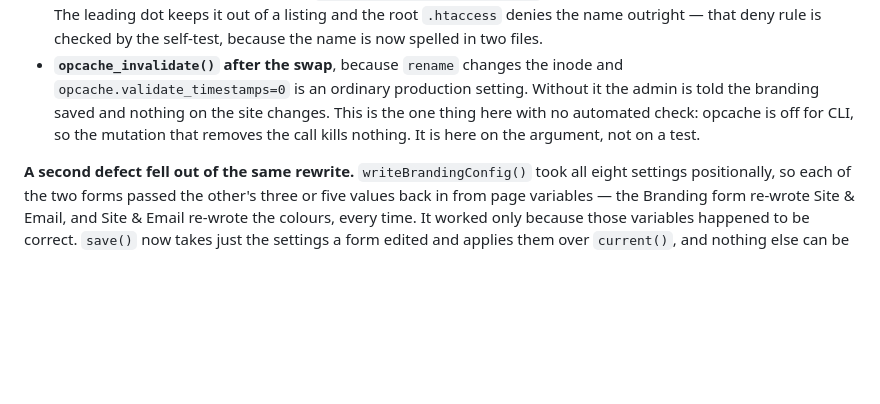
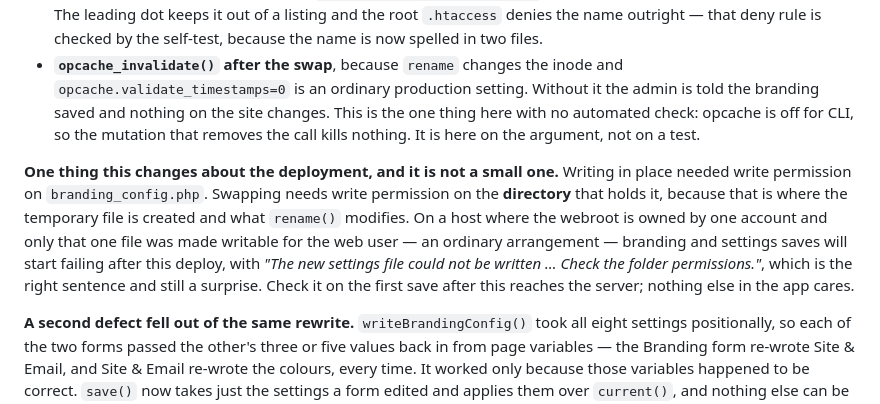
Before and after one commit to Sky-SRCR/Lummi-Bay-Market, a Markdown page: docs/BUILD-REFERENCE.md, the part around the change. Drawn GitHub-style; blank space fills up the shorter version.

Commit message:
Note the permission the swap moved from the file to the folder
Writing branding_config.php in place needed write permission on that file.
Swapping needs it on the directory holding it, because that is where the
temporary copy is created and what rename() modifies. On a host where the
webroot is owned by one account and only that one file was made writable for
the web user — an ordinary arrangement — branding and settings saves start
failing after this deploy with "Check the folder permissions.", which is the
right sentence and still a surprise.

Recorded in §4w and in HANDOFF's deployment facts, where somebody standing in
front of the server will find it.

Co-Authored-By: Claude Opus 5 <noreply@anthropic.com>
Claude-Session: https://claude.ai/code/session_01T68dxLRVioo2T57sV3rj43

```diff
--- a/docs/BUILD-REFERENCE.md
+++ b/docs/BUILD-REFERENCE.md
@@ -2065,6 +2065,16 @@ Four details that are not decoration:
   thing here with no automated check: opcache is off for CLI, so the mutation that
   removes the call kills nothing. It is here on the argument, not on a test.
 
+**One thing this changes about the deployment, and it is not a small one.** Writing
+in place needed write permission on `branding_config.php`. Swapping needs write
+permission on the **directory** that holds it, because that is where the temporary
+file is created and what `rename()` modifies. On a host where the webroot is owned by
+one account and only that one file was made writable for the web user — an ordinary
+arrangement — branding and settings saves will start failing after this deploy, with
+*"The new settings file could not be written … Check the folder permissions."*, which
+is the right sentence and still a surprise. Check it on the first save after this
+reaches the server; nothing else in the app cares.
+
 **A second defect fell out of the same rewrite.** `writeBrandingConfig()` took all
 eight settings positionally, so each of the two forms passed the other's three or
 five values back in from page variables — the Branding form re-wrote Site & Email,
```
Also changed, not shown: HANDOFF.md (+6 -0 lines).
